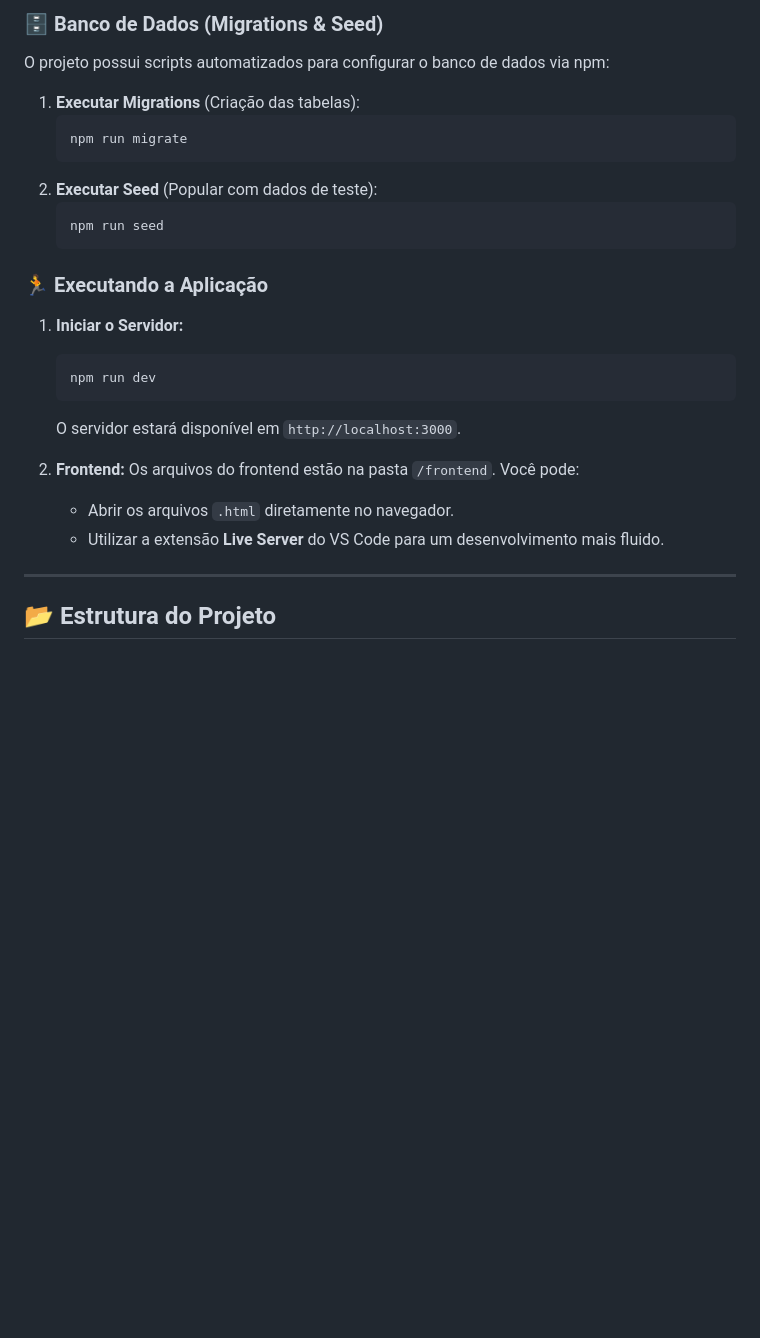
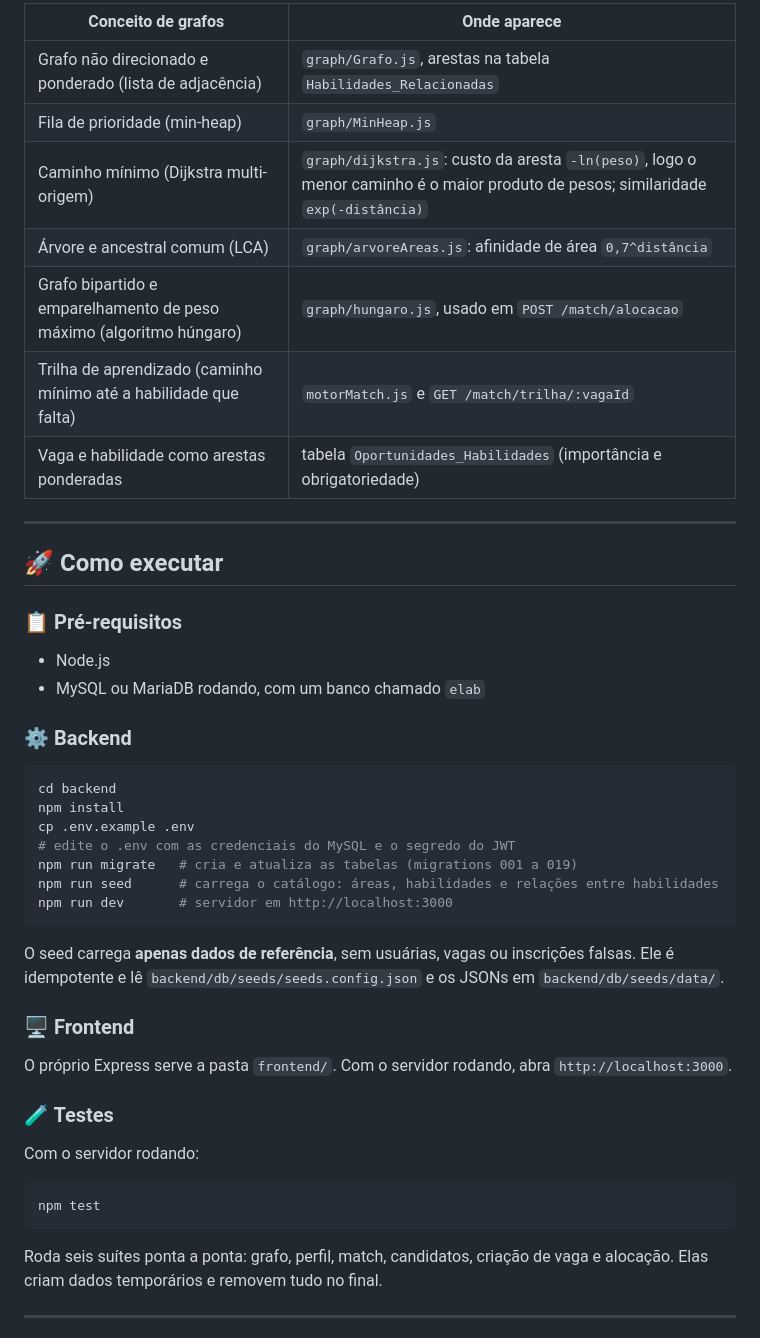
Before and after one commit to projeto-interdisciplinar-bsi-ifmg-26/elab, a Markdown page: README.md, the part around one of its changes. GitHub-like rendering; blank space fills up the shorter version.

````diff
--- a/README.md
+++ b/README.md
@@ -50,28 +39,44 @@ O ELAB é uma plataforma desenvolvida para fomentar a inclusão de mulheres na
 
-### 🗄️ Banco de Dados (Migrations & Seed)
-O projeto possui scripts automatizados para configurar o banco de dados via npm:
-
-1. **Executar Migrations** (Criação das tabelas):
-   ```bash
-   npm run migrate
-   ```
-2. **Executar Seed** (Popular com dados de teste):
-   ```bash
-   npm run seed
-   ```
-
-### 🏃 Executando a Aplicação
-1. **Iniciar o Servidor:**
-   ```bash
-   npm run dev
-   ```
-   O servidor estará disponível em `http://localhost:3000`.
-
-2. **Frontend:**
-   Os arquivos do frontend estão na pasta `/frontend`. Você pode:
-   - Abrir os arquivos `.html` diretamente no navegador.
-   - Utilizar a extensão **Live Server** do VS Code para um desenvolvimento mais fluido.
+| Conceito de grafos | Onde aparece |
+|---|---|
+| Grafo não direcionado e ponderado (lista de adjacência) | `graph/Grafo.js`, arestas na tabela `Habilidades_Relacionadas` |
+| Fila de prioridade (min-heap) | `graph/MinHeap.js` |
+| Caminho mínimo (Dijkstra multi-origem) | `graph/dijkstra.js`: custo da aresta `-ln(peso)`, logo o menor caminho é o maior produto de pesos; similaridade `exp(-distância)` |
+| Árvore e ancestral comum (LCA) | `graph/arvoreAreas.js`: afinidade de área `0,7^distância` |
+| Grafo bipartido e emparelhamento de peso máximo (algoritmo húngaro) | `graph/hungaro.js`, usado em `POST /match/alocacao` |
+| Trilha de aprendizado (caminho mínimo até a habilidade que falta) | `motorMatch.js` e `GET /match/trilha/:vagaId` |
+| Vaga e habilidade como arestas ponderadas | tabela `Oportunidades_Habilidades` (importância e obrigatoriedade) |
 
 ---
 
-## 📂 Estrutura do Projeto
+## 🚀 Como executar
+
+### 📋 Pré-requisitos
+- Node.js
+- MySQL ou MariaDB rodando, com um banco chamado `elab`
+
+### ⚙️ Backend
+```bash
+cd backend
+npm install
+cp .env.example .env
+# edite o .env com as credenciais do MySQL e o segredo do JWT
+npm run migrate   # cria e atualiza as tabelas (migrations 001 a 019)
+npm run seed      # carrega o catálogo: áreas, habilidades e relações entre habilidades
+npm run dev       # servidor em http://localhost:3000
+```
+
+O seed carrega **apenas dados de referência**, sem usuárias, vagas ou inscrições falsas. Ele é idempotente e lê `backend/db/seeds/seeds.config.json` e os JSONs em `backend/db/seeds/data/`.
+
+### 🖥️ Frontend
+O próprio Express serve a pasta `frontend/`. Com o servidor rodando, abra `http://localhost:3000`.
+
+### 🧪 Testes
+Com o servidor rodando:
+```bash
+npm test
+```
+Roda seis suítes ponta a ponta: grafo, perfil, match, candidatos, criação de vaga e alocação. Elas criam dados temporários e removem tudo no final.
+
+---
+
````
Also changed, not shown: other parts of README.md (+70 -48 lines).
